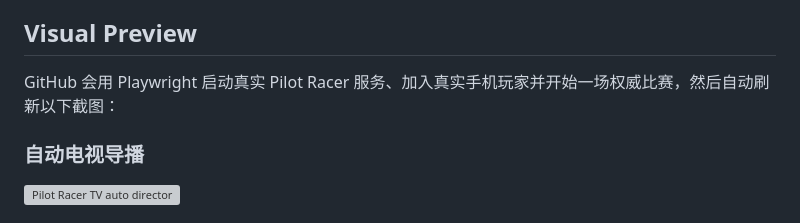
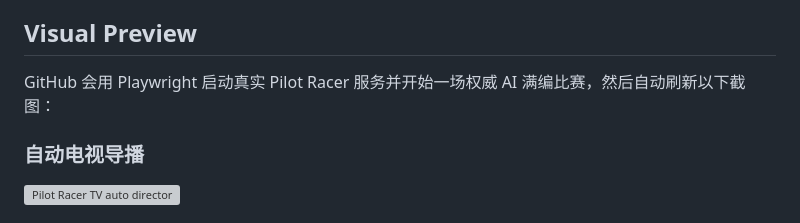
Before and after one commit to exasdwyh-commits/pilot-racer, a Markdown page: README.md, the part around one of its changes. Rendered like a GitHub page; grey boxes are pictures that could not be loaded.

```diff
--- a/README.md
+++ b/README.md
@@ -47,7 +47,7 @@ npm start
 
 ## Visual Preview
 
-GitHub 会用 Playwright 启动真实 Pilot Racer 服务、加入真实手机玩家并开始一场权威比赛，然后自动刷新以下截图：
+GitHub 会用 Playwright 启动真实 Pilot Racer 服务并开始一场权威 AI 满编比赛，然后自动刷新以下截图：
 
 ### 自动电视导播
 
```
Also changed, not shown: other parts of README.md (+0 -4 lines).
